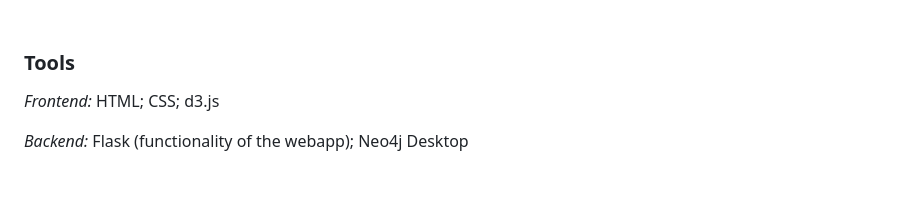
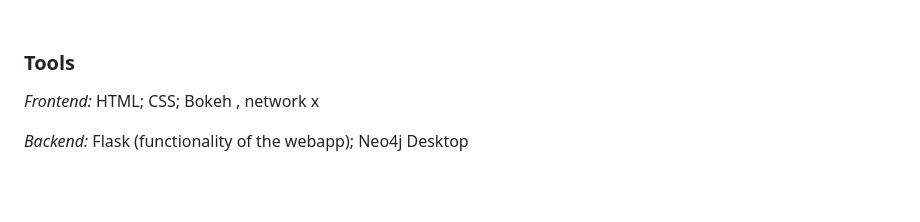
Before and after one commit to DieuLinhThuy/Projektarbeit-I-OpenAlex, a Markdown page: README.md, the part around the change. GitHub-like rendering.

```diff
--- a/README.md
+++ b/README.md
@@ -108,7 +108,7 @@ https://www.figma.com/proto/CMJOwLh9AESNhkzPg6KXir/Untitled?node-id=0%3A3&scalin
 
 <br></br>
 ### **Tools**
- *Frontend:*  HTML;  CSS;  d3.js
+ *Frontend:*  HTML;  CSS;  Bokeh , network x
 
 
  *Backend:* Flask (functionality of the webapp);  Neo4j Desktop
```
